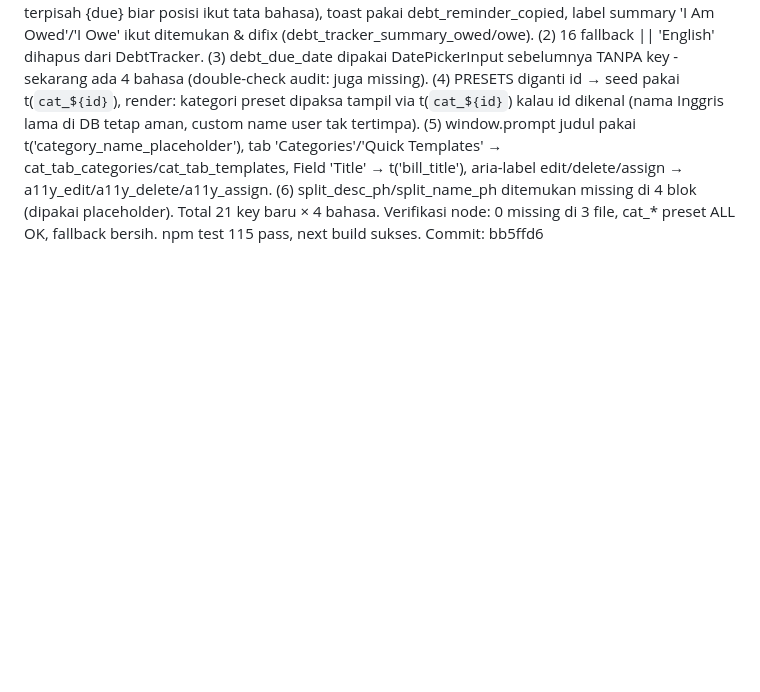
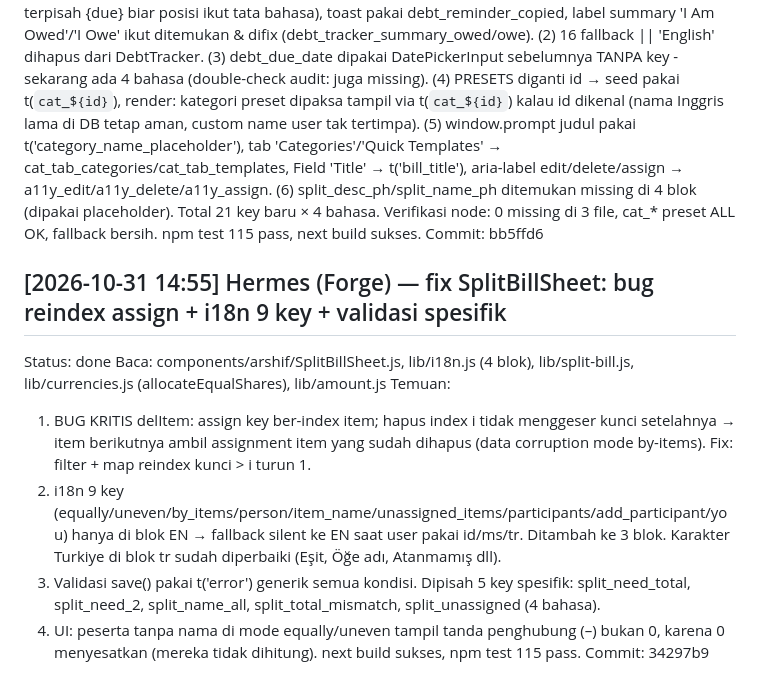
Before and after one commit to Fakeriz/arshif, a Markdown page: .agents/WORKLOG.md, the part around the change. Drawn GitHub-style; blank space fills up the shorter version.

Commit message:
docs: worklog SplitBillSheet fix

```diff
--- a/.agents/WORKLOG.md
+++ b/.agents/WORKLOG.md
@@ -84,3 +84,14 @@ Status: done
 Baca: components/arshif/DebtTrackerSheet.js + SplitBillSheet.js + CategoriesTemplatesSheet.js (semua hardcoded + fallback || 'English'), lib/i18n.js (debt_* di 4 blok; debt_owe_me..debt_settled_badge TERNYATA sudah ada di en+id, cuma ms+tr yang kurang)
 Temuan: (1) Reminder hutang di-i18n via debt_reminder_msg_lent/owe + debt_reminder_due (blok tanggal terpisah {due} biar posisi ikut tata bahasa), toast pakai debt_reminder_copied, label summary 'I Am Owed'/'I Owe' ikut ditemukan & difix (debt_tracker_summary_owed/owe). (2) 16 fallback || 'English' dihapus dari DebtTracker. (3) debt_due_date dipakai DatePickerInput sebelumnya TANPA key - sekarang ada 4 bahasa (double-check audit: juga missing). (4) PRESETS diganti id → seed pakai t(`cat_${id}`), render: kategori preset dipaksa tampil via t(`cat_${id}`) kalau id dikenal (nama Inggris lama di DB tetap aman, custom name user tak tertimpa). (5) window.prompt judul pakai t('category_name_placeholder'), tab 'Categories'/'Quick Templates' → cat_tab_categories/cat_tab_templates, Field 'Title' → t('bill_title'), aria-label edit/delete/assign → a11y_edit/a11y_delete/a11y_assign. (6) split_desc_ph/split_name_ph ditemukan missing di 4 blok (dipakai placeholder). Total 21 key baru × 4 bahasa. Verifikasi node: 0 missing di 3 file, cat_* preset ALL OK, fallback bersih. npm test 115 pass, next build sukses.
 Commit: bb5ffd6
+
+## [2026-10-31 14:55] Hermes (Forge) — fix SplitBillSheet: bug reindex assign + i18n 9 key + validasi spesifik
+Status: done
+Baca: components/arshif/SplitBillSheet.js, lib/i18n.js (4 blok), lib/split-bill.js, lib/currencies.js (allocateEqualShares), lib/amount.js
+Temuan:
+1. BUG KRITIS delItem: assign key ber-index item; hapus index i tidak menggeser kunci setelahnya → item berikutnya ambil assignment item yang sudah dihapus (data corruption mode by-items). Fix: filter + map reindex kunci > i turun 1.
+2. i18n 9 key (equally/uneven/by_items/person/item_name/unassigned_items/participants/add_participant/you) hanya di blok EN → fallback silent ke EN saat user pakai id/ms/tr. Ditambah ke 3 blok. Karakter Turkiye di blok tr sudah diperbaiki (Eşit, Öğe adı, Atanmamış dll).
+3. Validasi save() pakai t('error') generik semua kondisi. Dipisah 5 key spesifik: split_need_total, split_need_2, split_name_all, split_total_mismatch, split_unassigned (4 bahasa).
+4. UI: peserta tanpa nama di mode equally/uneven tampil tanda penghubung (–) bukan 0, karena 0 menyesatkan (mereka tidak dihitung).
+next build sukses, npm test 115 pass.
+Commit: 34297b9
```
